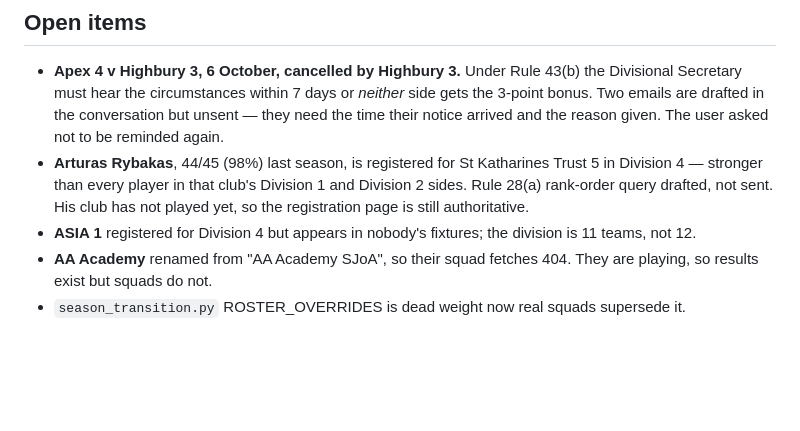
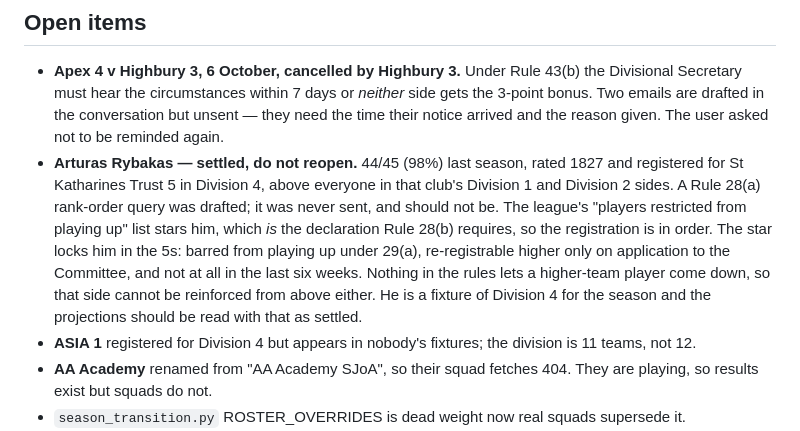
Before and after one commit to pippo49/player_ratings, a Markdown page: HANDOFF.md, the part around the change. GitHub-like rendering; blank space fills up the shorter version.

Commit message:
Close the Rybakas registration query
The league's restricted-from-playing-up list stars him, and that star is the
declaration Rule 28(b) asks for, so the registration is in order and the
drafted 28(a) query should not be sent. Recorded with what the star costs
him — locked in the 5s, no playing up, no re-registration higher without the
Committee — and what it costs everyone else in Division 4, which is that he
is there for the rest of the season.

Co-Authored-By: Claude Opus 5 <noreply@anthropic.com>
Claude-Session: https://claude.ai/code/session_014JBhbrnQG5nM6CyTdkdgyD

```diff
--- a/HANDOFF.md
+++ b/HANDOFF.md
@@ -212,10 +212,17 @@ These catch whole classes of error, and did:
   *neither* side gets the 3-point bonus. Two emails are drafted in the
   conversation but unsent — they need the time their notice arrived and the
   reason given. The user asked not to be reminded again.
-- **Arturas Rybakas**, 44/45 (98%) last season, is registered for St Katharines
-  Trust 5 in Division 4 — stronger than every player in that club's Division 1
-  and Division 2 sides. Rule 28(a) rank-order query drafted, not sent. His
-  club has not played yet, so the registration page is still authoritative.
+- **Arturas Rybakas — settled, do not reopen.** 44/45 (98%) last season,
+  rated 1827 and registered for St Katharines Trust 5 in Division 4, above
+  everyone in that club's Division 1 and Division 2 sides. A Rule 28(a)
+  rank-order query was drafted; it was never sent, and should not be. The
+  league's "players restricted from playing up" list stars him, which *is*
+  the declaration Rule 28(b) requires, so the registration is in order. The
+  star locks him in the 5s: barred from playing up under 29(a), re-registrable
+  higher only on application to the Committee, and not at all in the last six
+  weeks. Nothing in the rules lets a higher-team player come down, so that
+  side cannot be reinforced from above either. He is a fixture of Division 4
+  for the season and the projections should be read with that as settled.
 - **ASIA 1** registered for Division 4 but appears in nobody's fixtures; the
   division is 11 teams, not 12.
 - **AA Academy** renamed from "AA Academy SJoA", so their squad fetches 404.
```
